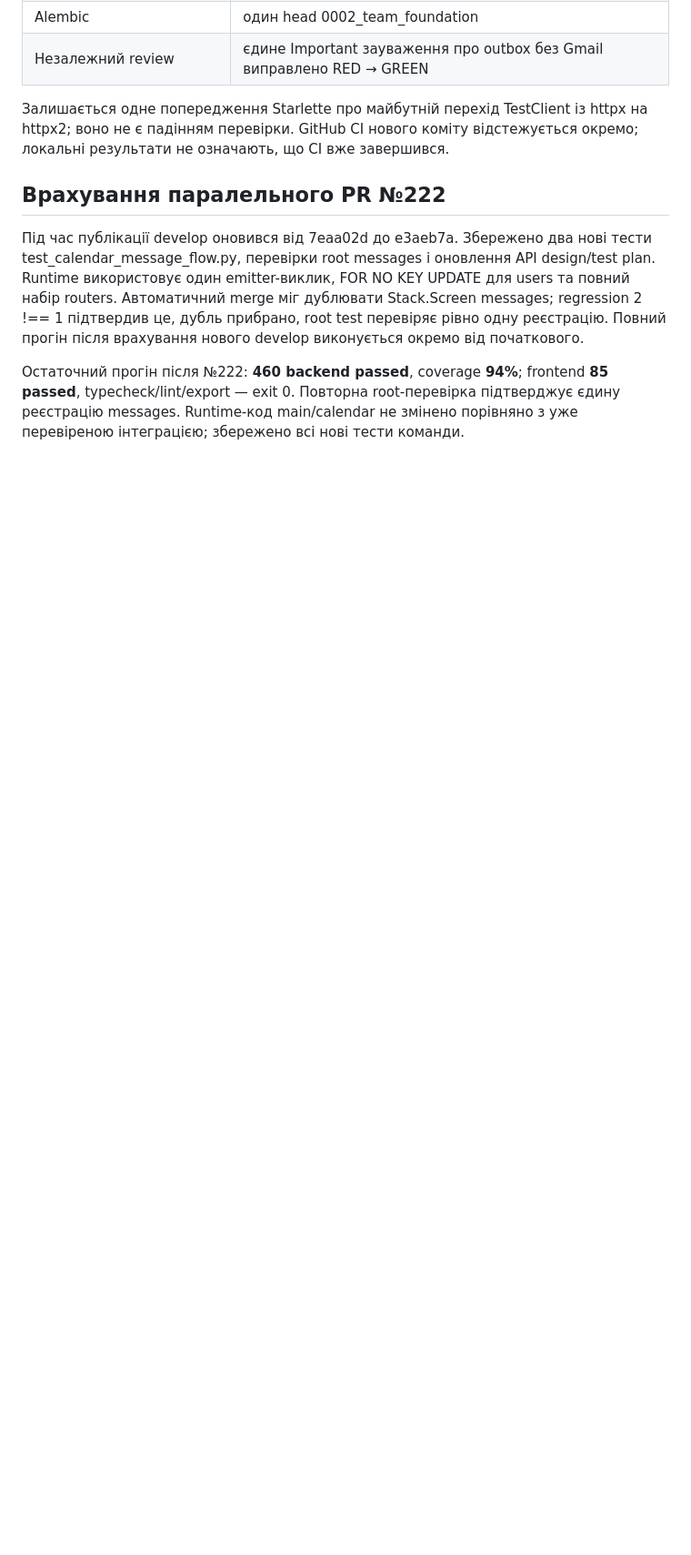
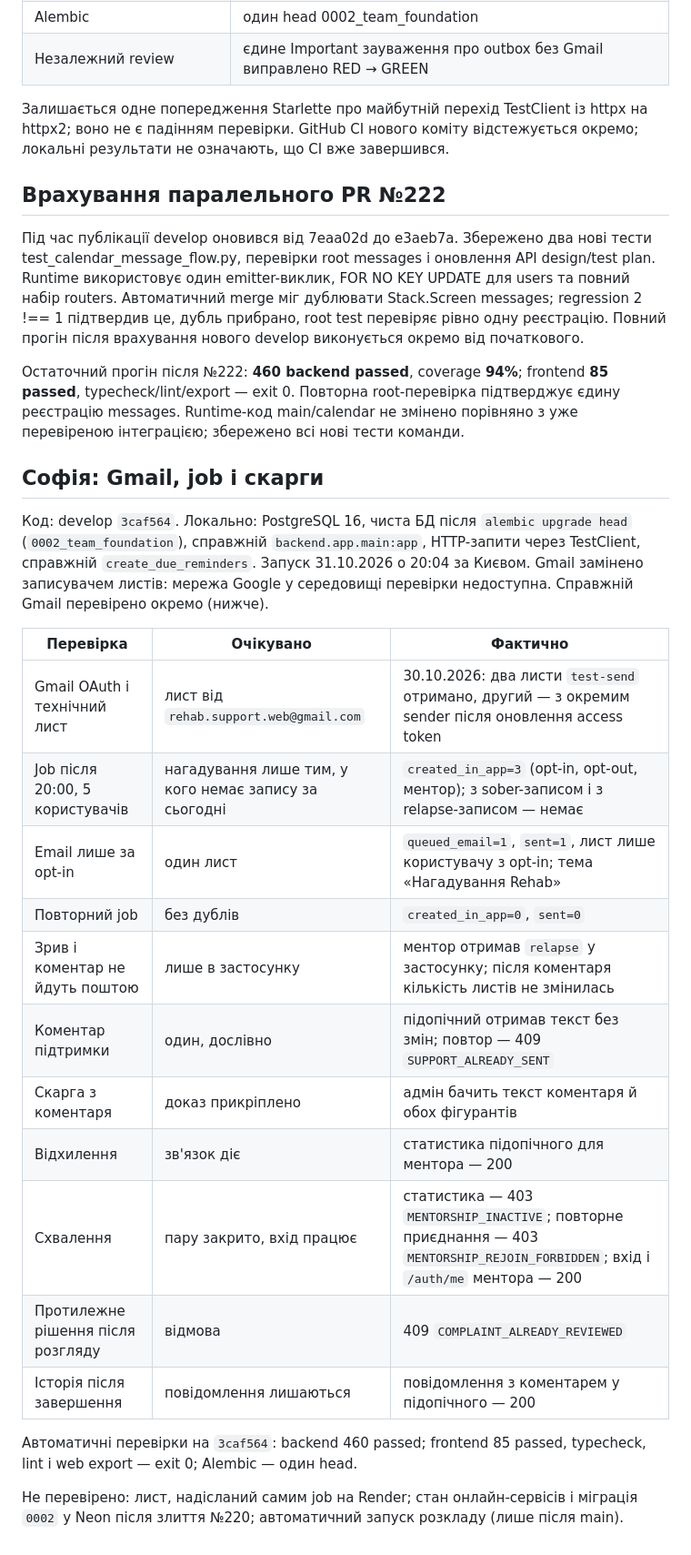
Before and after one commit to ukma-fin-ssdm-2026/Rehab, a Markdown page: docs/validation/kt-b-integration.md, the part around the change. Shown at 91% size. Drawn GitHub-style; blank space fills up the shorter version.

Commit message:
docs: результати перевірки Gmail, job і скарг для КТ-Б

```diff
--- a/docs/validation/kt-b-integration.md
+++ b/docs/validation/kt-b-integration.md
@@ -92,3 +92,31 @@ FOR NO KEY UPDATE для users та повний набір routers. Автом
 frontend **85 passed**, typecheck/lint/export — exit 0. Повторна root-перевірка
 підтверджує єдину реєстрацію messages. Runtime-код main/calendar не змінено
 порівняно з уже перевіреною інтеграцією; збережено всі нові тести команди.
+
+## Софія: Gmail, job і скарги
+
+Код: develop `3caf564`. Локально: PostgreSQL 16, чиста БД після
+`alembic upgrade head` (`0002_team_foundation`), справжній `backend.app.main:app`,
+HTTP-запити через TestClient, справжній `create_due_reminders`. Запуск
+31.10.2026 о 20:04 за Києвом. Gmail замінено записувачем листів: мережа Google
+у середовищі перевірки недоступна. Справжній Gmail перевірено окремо (нижче).
+
+| Перевірка | Очікувано | Фактично |
+| --- | --- | --- |
+| Gmail OAuth і технічний лист | лист від `rehab.support.web@gmail.com` | 30.10.2026: два листи `test-send` отримано, другий — з окремим sender після оновлення access token |
+| Job після 20:00, 5 користувачів | нагадування лише тим, у кого немає запису за сьогодні | `created_in_app=3` (opt-in, opt-out, ментор); з sober-записом і з relapse-записом — немає |
+| Email лише за opt-in | один лист | `queued_email=1`, `sent=1`, лист лише користувачу з opt-in; тема «Нагадування Rehab» |
+| Повторний job | без дублів | `created_in_app=0`, `sent=0` |
+| Зрив і коментар не йдуть поштою | лише в застосунку | ментор отримав `relapse` у застосунку; після коментаря кількість листів не змінилась |
+| Коментар підтримки | один, дослівно | підопічний отримав текст без змін; повтор — 409 `SUPPORT_ALREADY_SENT` |
+| Скарга з коментаря | доказ прикріплено | адмін бачить текст коментаря й обох фігурантів |
+| Відхилення | зв'язок діє | статистика підопічного для ментора — 200 |
+| Схвалення | пару закрито, вхід працює | статистика — 403 `MENTORSHIP_INACTIVE`; повторне приєднання — 403 `MENTORSHIP_REJOIN_FORBIDDEN`; вхід і `/auth/me` ментора — 200 |
+| Протилежне рішення після розгляду | відмова | 409 `COMPLAINT_ALREADY_REVIEWED` |
+| Історія після завершення | повідомлення лишаються | повідомлення з коментарем у підопічного — 200 |
+
+Автоматичні перевірки на `3caf564`: backend 460 passed; frontend 85 passed,
+typecheck, lint і web export — exit 0; Alembic — один head.
+
+Не перевірено: лист, надісланий самим job на Render; стан онлайн-сервісів і
+міграція `0002` у Neon після злиття №220; автоматичний запуск розкладу (лише після main).
```
Also changed, not shown: docs/deployment/render-neon.md (+5 -3 lines).
